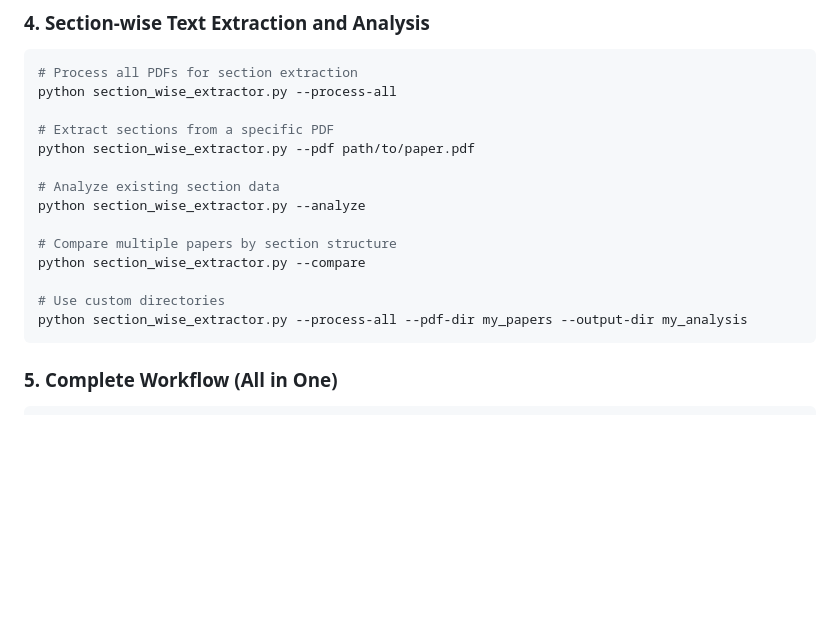
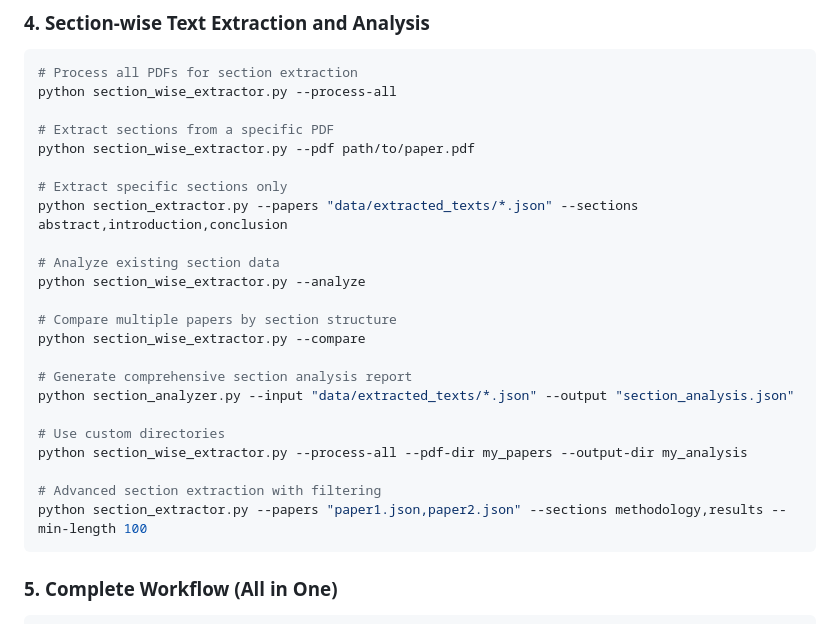
Before and after one commit to vedanth-raj/R-A, a Markdown page: COMMAND_SEQUENCE.md, the part around one of its changes. GitHub-like rendering; blank space fills up the shorter version.

````diff
--- a/COMMAND_SEQUENCE.md
+++ b/COMMAND_SEQUENCE.md
@@ -36,14 +36,23 @@ python section_wise_extractor.py --process-all
 # Extract sections from a specific PDF
 python section_wise_extractor.py --pdf path/to/paper.pdf
 
+# Extract specific sections only
+python section_extractor.py --papers "data/extracted_texts/*.json" --sections abstract,introduction,conclusion
+
 # Analyze existing section data
 python section_wise_extractor.py --analyze
 
 # Compare multiple papers by section structure
 python section_wise_extractor.py --compare
 
+# Generate comprehensive section analysis report
+python section_analyzer.py --input "data/extracted_texts/*.json" --output "section_analysis.json"
+
 # Use custom directories
 python section_wise_extractor.py --process-all --pdf-dir my_papers --output-dir my_analysis
+
+# Advanced section extraction with filtering
+python section_extractor.py --papers "paper1.json,paper2.json" --sections methodology,results --min-length 100
 ```
 
 ### 5. Complete Workflow (All in One)
````
Also changed, not shown: other parts of COMMAND_SEQUENCE.md (+48 -0 lines).
